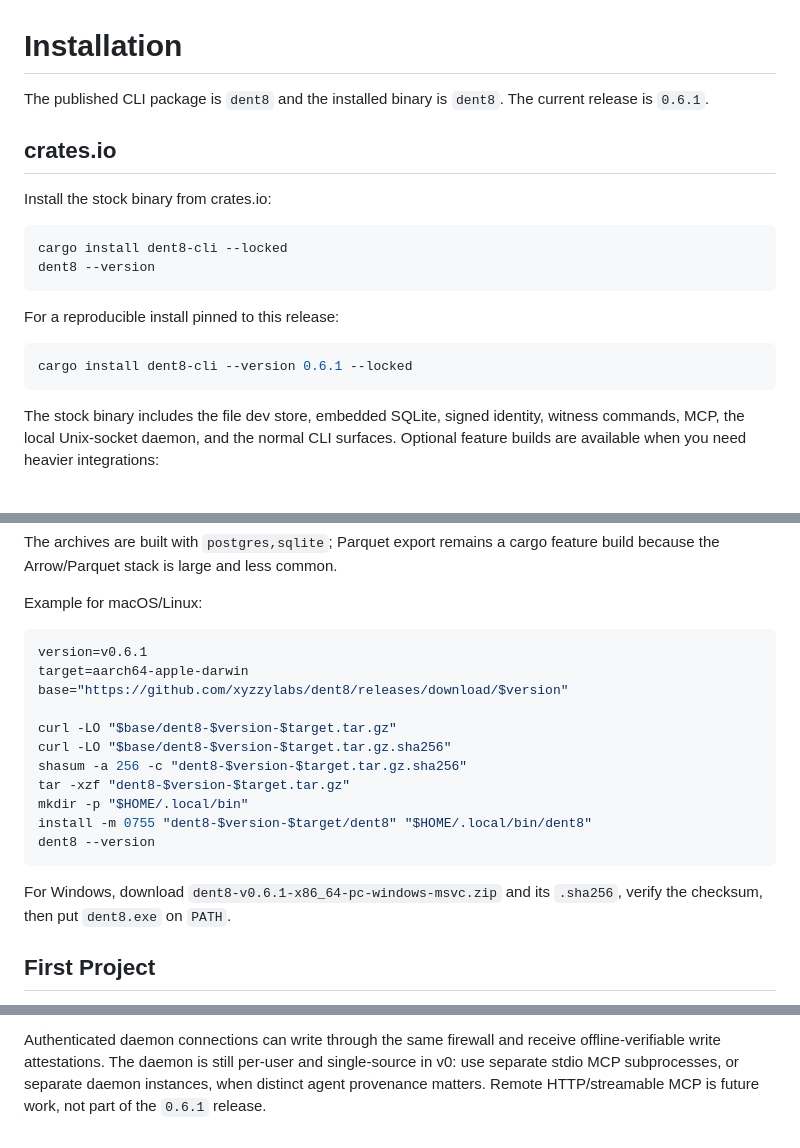
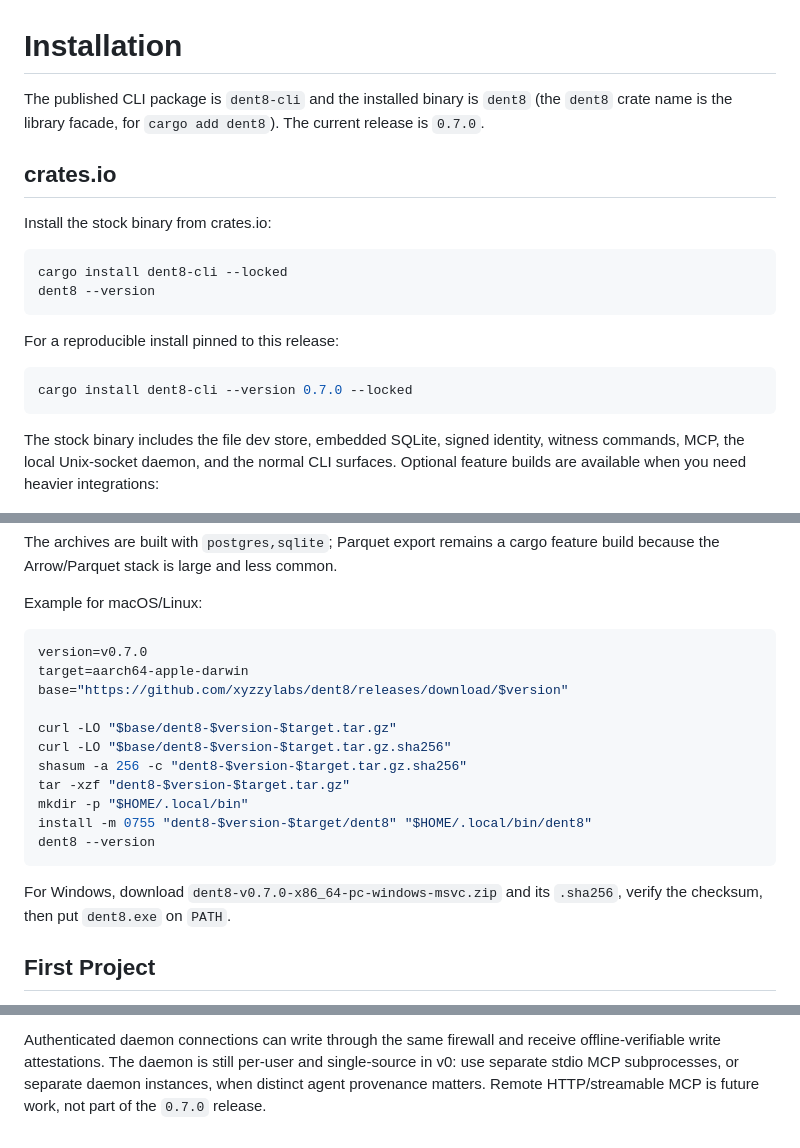
Before and after one commit to xyzzylabs/dent8, a Markdown page: docs/installation.md, 3 parts joined by grey strips. GitHub-like rendering.

````diff
--- a/docs/installation.md
+++ b/docs/installation.md
@@ -1,7 +1,7 @@
 # Installation
 
-The published CLI package is `dent8` and the installed binary is `dent8`. The current
-release is `0.6.1`.
+The published CLI package is `dent8-cli` and the installed binary is `dent8` (the `dent8`
+crate name is the library facade, for `cargo add dent8`). The current release is `0.7.0`.
 
 ## crates.io
 
@@ -15,7 +15,7 @@ dent8 --version
 For a reproducible install pinned to this release:
 
 ```sh
-cargo install dent8-cli --version 0.6.1 --locked
+cargo install dent8-cli --version 0.7.0 --locked
 ```
 
 The stock binary includes the file dev store, embedded SQLite, signed identity, witness
@@ -47,7 +47,7 @@ because the Arrow/Parquet stack is large and less common.
 Example for macOS/Linux:
 
 ```sh
-version=v0.6.1
+version=v0.7.0
 target=aarch64-apple-darwin
 base="https://github.com/xyzzylabs/dent8/releases/download/$version"
 
@@ -60,7 +60,7 @@ install -m 0755 "dent8-$version-$target/dent8" "$HOME/.local/bin/dent8"
 dent8 --version
 ```
 
-For Windows, download `dent8-v0.6.1-x86_64-pc-windows-msvc.zip` and its `.sha256`, verify
+For Windows, download `dent8-v0.7.0-x86_64-pc-windows-msvc.zip` and its `.sha256`, verify
 the checksum, then put `dent8.exe` on `PATH`.
 
 ## First Project
@@ -151,5 +151,5 @@ daemon socket with the generated agent identity and prints the exact
 Authenticated daemon connections can write through the same firewall and receive
 offline-verifiable write attestations. The daemon is still per-user and single-source in v0:
 use separate stdio MCP subprocesses, or separate daemon instances, when distinct agent
-provenance matters. Remote HTTP/streamable MCP is future work, not part of the `0.6.1`
+provenance matters. Remote HTTP/streamable MCP is future work, not part of the `0.7.0`
 release.
````
Also changed, not shown: README.md (+5 -3 lines), docs/getting-started.md (+2 -1 lines).
